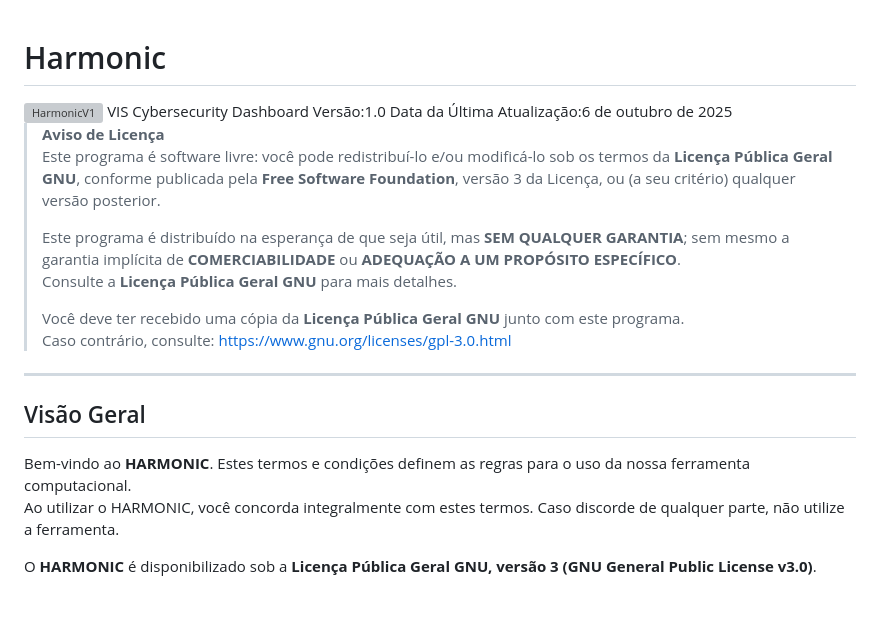
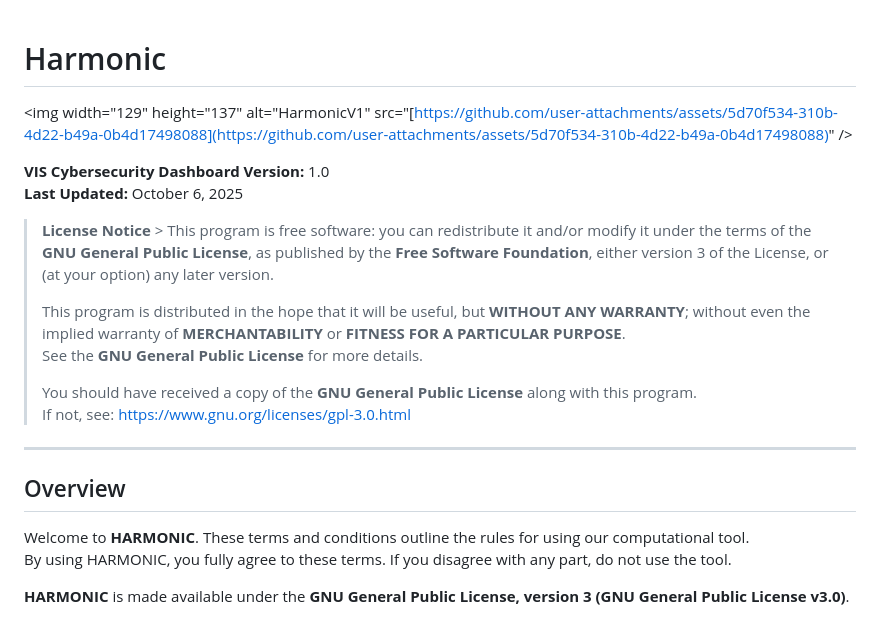
Before and after one commit to unixr/harmonic, a Markdown page: README.md, the part around one of its changes. Drawn GitHub-style; grey boxes are pictures that could not be loaded.

```diff
--- a/README.md
+++ b/README.md
@@ -1,24 +1,24 @@
 # Harmonic
-<img width="129" height="137" alt="HarmonicV1" src="https://github.com/user-attachments/assets/5d70f534-310b-4d22-b49a-0b4d17498088" />
-VIS Cybersecurity Dashboard
-Versão:1.0
-Data da Última Atualização:6 de outubro de 2025
 
-> **Aviso de Licença**
-> Este programa é software livre: você pode redistribuí-lo e/ou modificá-lo sob os termos da **Licença Pública Geral GNU**, conforme publicada pela **Free Software Foundation**, versão 3 da Licença, ou (a seu critério) qualquer versão posterior.
+\<img width="129" height="137" alt="HarmonicV1" src="[https://github.com/user-attachments/assets/5d70f534-310b-4d22-b49a-0b4d17498088](https://github.com/user-attachments/assets/5d70f534-310b-4d22-b49a-0b4d17498088)" /\>
+
+**VIS Cybersecurity Dashboard** **Version:** 1.0
+**Last Updated:** October 6, 2025
+
+> **License Notice** \> This program is free software: you can redistribute it and/or modify it under the terms of the **GNU General Public License**, as published by the **Free Software Foundation**, either version 3 of the License, or (at your option) any later version.
 >
-> Este programa é distribuído na esperança de que seja útil, mas **SEM QUALQUER GARANTIA**; sem mesmo a garantia implícita de **COMERCIABILIDADE** ou **ADEQUAÇÃO A UM PROPÓSITO ESPECÍFICO**.
-> Consulte a **Licença Pública Geral GNU** para mais detalhes.
+> This program is distributed in the hope that it will be useful, but **WITHOUT ANY WARRANTY**; without even the implied warranty of **MERCHANTABILITY** or **FITNESS FOR A PARTICULAR PURPOSE**.
+> See the **GNU General Public License** for more details.
 >
-> Você deve ter recebido uma cópia da **Licença Pública Geral GNU** junto com este programa.
-> Caso contrário, consulte: [https://www.gnu.org/licenses/gpl-3.0.html](https://www.gnu.org/licenses/gpl-3.0.html)
+> You should have received a copy of the **GNU General Public License** along with this program.
+> If not, see: [https://www.gnu.org/licenses/gpl-3.0.html](https://www.gnu.org/licenses/gpl-3.0.html)
 
----
+-----
 
-## Visão Geral
+## Overview
 
-Bem-vindo ao **HARMONIC**. Estes termos e condições definem as regras para o uso da nossa ferramenta computacional.
-Ao utilizar o HARMONIC, você concorda integralmente com estes termos. Caso discorde de qualquer parte, não utilize a ferramenta.
+Welcome to **HARMONIC**. These terms and conditions outline the rules for using our computational tool.
+By using HARMONIC, you fully agree to these terms. If you disagree with any part, do not use the tool.
 
-O **HARMONIC** é disponibilizado sob a **Licença Pública Geral GNU, versão 3 (GNU General Public License v3.0)**.
+**HARMONIC** is made available under the **GNU General Public License, version 3 (GNU General Public License v3.0)**.
 
```
Also changed, not shown: other parts of README.md (+87 -90 lines).
